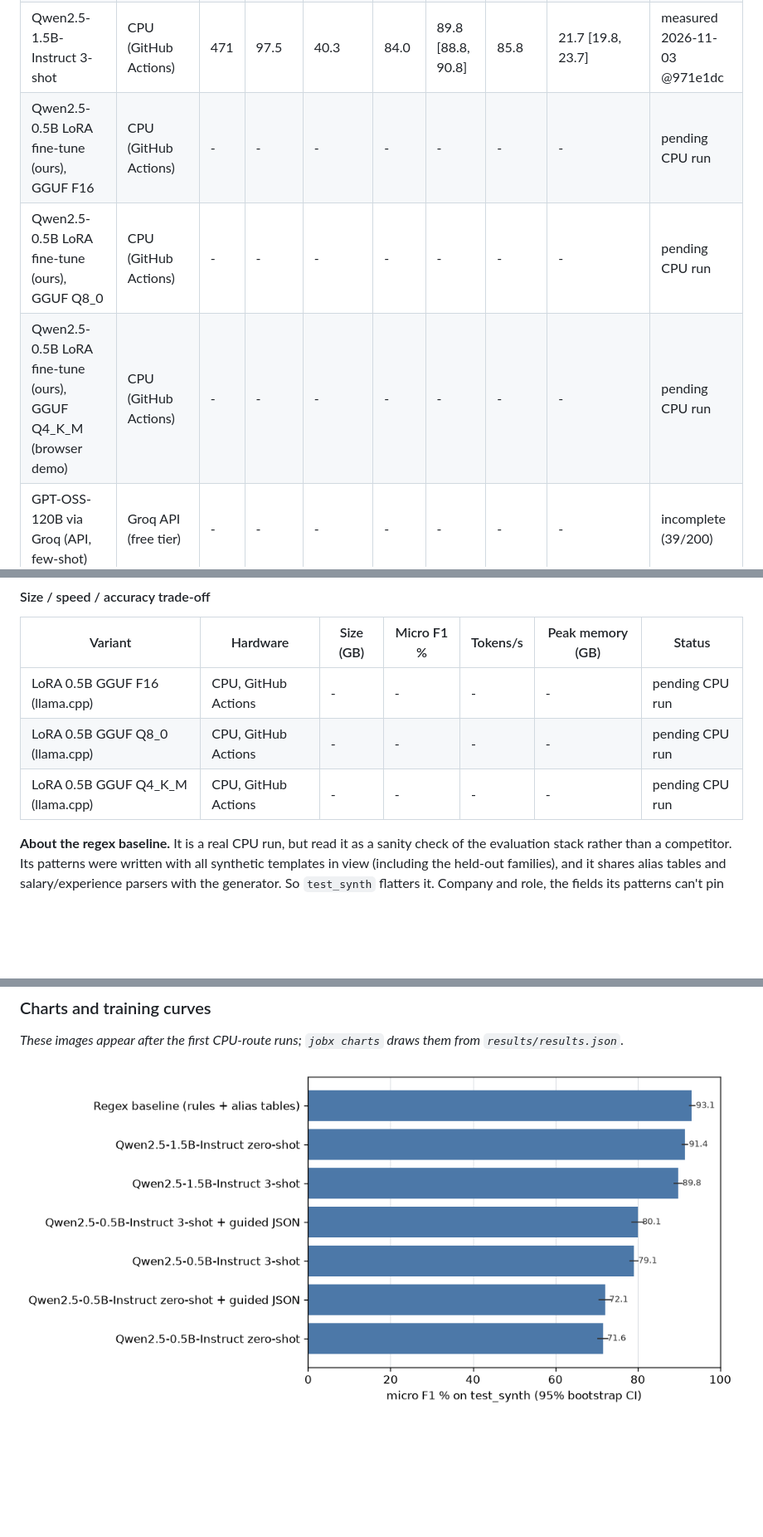
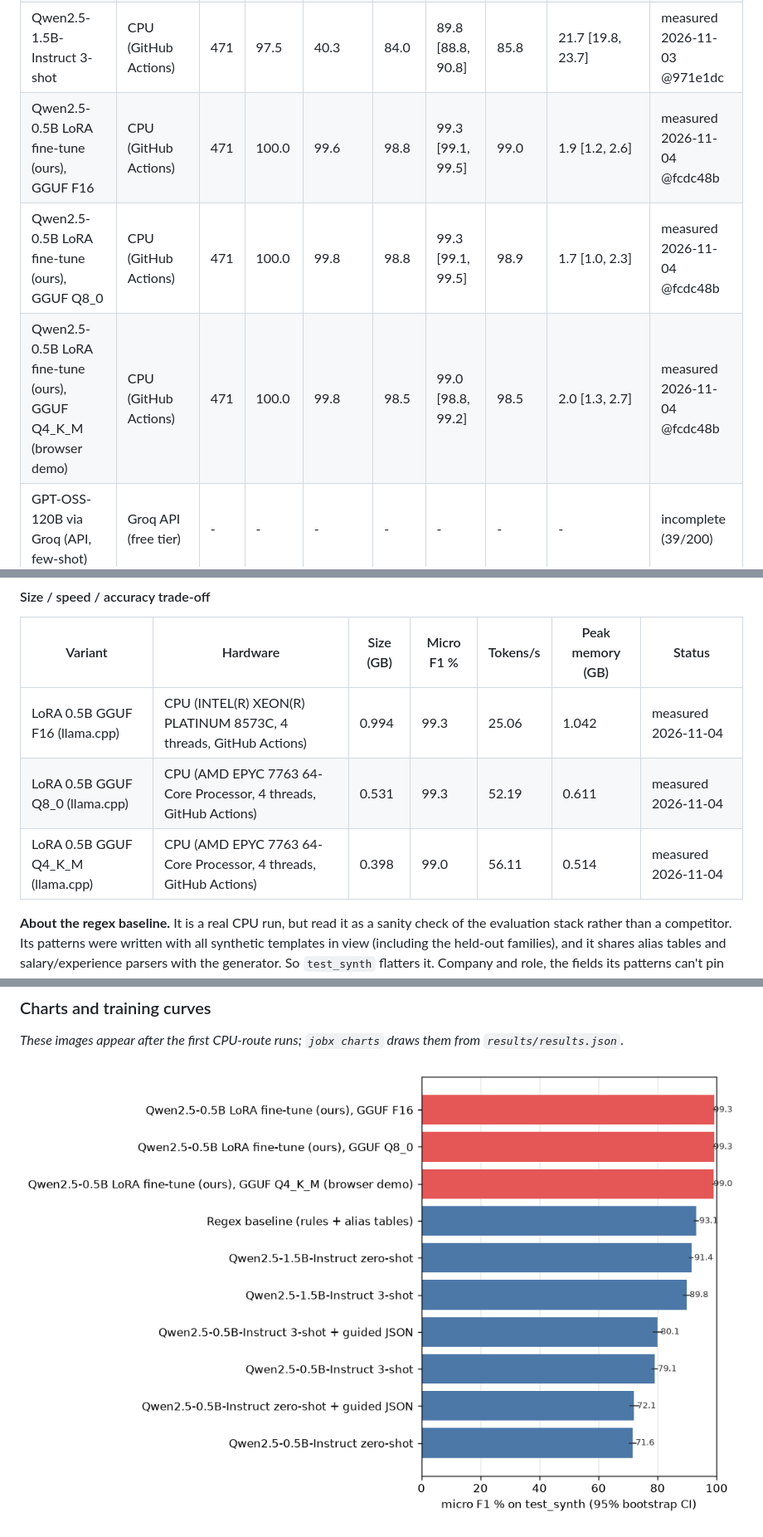
Before and after one commit to srini2k03/jobpost-extractor-qlora, a Markdown page: README.md, 3 parts joined by grey strips. Shown at 83% size. Drawn GitHub-style; pictures changed too: results/charts/micro_f1_by_approach.png; blank space fills up the shorter version.

Commit message:
CPU fine-tune evaluation + benchmark (GGUF F16/Q8_0/Q4_K_M)

```diff
--- a/README.md
+++ b/README.md
@@ -81,9 +81,9 @@ _15 optional GPU-route rows (1.5B/7B baselines, 1.5B QLoRA, AWQ; need a GPU plus
 | Qwen2.5-0.5B-Instruct 3-shot + guided JSON | CPU (GitHub Actions) | 200 | 99.0 | 99.0 | 66.5 | 80.1 [78.5, 81.4] | 66.2 | 44.2 [40.6, 48.1] | measured 2026-11-03 @971e1dc |
 | Qwen2.5-1.5B-Instruct zero-shot | CPU (GitHub Actions) | 471 | 100.0 | 5.1 | 84.4 | 91.4 [90.8, 92.1] | 86.0 | 35.3 [32.6, 37.6] | measured 2026-11-03 @971e1dc |
 | Qwen2.5-1.5B-Instruct 3-shot | CPU (GitHub Actions) | 471 | 97.5 | 40.3 | 84.0 | 89.8 [88.8, 90.8] | 85.8 | 21.7 [19.8, 23.7] | measured 2026-11-03 @971e1dc |
-| Qwen2.5-0.5B LoRA fine-tune (ours), GGUF F16 | CPU (GitHub Actions) | - | - | - | - | - | - | - | pending CPU run |
-| Qwen2.5-0.5B LoRA fine-tune (ours), GGUF Q8_0 | CPU (GitHub Actions) | - | - | - | - | - | - | - | pending CPU run |
-| Qwen2.5-0.5B LoRA fine-tune (ours), GGUF Q4_K_M (browser demo) | CPU (GitHub Actions) | - | - | - | - | - | - | - | pending CPU run |
+| Qwen2.5-0.5B LoRA fine-tune (ours), GGUF F16 | CPU (GitHub Actions) | 471 | 100.0 | 99.6 | 98.8 | 99.3 [99.1, 99.5] | 99.0 | 1.9 [1.2, 2.6] | measured 2026-11-04 @fcdc48b |
+| Qwen2.5-0.5B LoRA fine-tune (ours), GGUF Q8_0 | CPU (GitHub Actions) | 471 | 100.0 | 99.8 | 98.8 | 99.3 [99.1, 99.5] | 98.9 | 1.7 [1.0, 2.3] | measured 2026-11-04 @fcdc48b |
+| Qwen2.5-0.5B LoRA fine-tune (ours), GGUF Q4_K_M (browser demo) | CPU (GitHub Actions) | 471 | 100.0 | 99.8 | 98.5 | 99.0 [98.8, 99.2] | 98.5 | 2.0 [1.3, 2.7] | measured 2026-11-04 @fcdc48b |
 | GPT-OSS-120B via Groq (API, few-shot) | Groq API (free tier) | - | - | - | - | - | - | - | incomplete (39/200) |
 
 _15 optional GPU-route rows (1.5B/7B baselines, 1.5B QLoRA, AWQ; need a GPU plus Hugging Face and W&B accounts) were not run; see `docs/gpu_route.md`._
@@ -118,9 +121,9 @@ Partial runs, or runs with more than 5% failed requests, are scored on what comp
 
 | Variant | Hardware | Size (GB) | Micro F1 % | Tokens/s | Peak memory (GB) | Status |
 |---|---|---|---|---|---|---|
-| LoRA 0.5B GGUF F16 (llama.cpp) | CPU, GitHub Actions | - | - | - | - | pending CPU run |
-| LoRA 0.5B GGUF Q8_0 (llama.cpp) | CPU, GitHub Actions | - | - | - | - | pending CPU run |
-| LoRA 0.5B GGUF Q4_K_M (llama.cpp) | CPU, GitHub Actions | - | - | - | - | pending CPU run |
+| LoRA 0.5B GGUF F16 (llama.cpp) | CPU (INTEL(R) XEON(R) PLATINUM 8573C, 4 threads, GitHub Actions) | 0.994 | 99.3 | 25.06 | 1.042 | measured 2026-11-04 |
+| LoRA 0.5B GGUF Q8_0 (llama.cpp) | CPU (AMD EPYC 7763 64-Core Processor, 4 threads, GitHub Actions) | 0.531 | 99.3 | 52.19 | 0.611 | measured 2026-11-04 |
+| LoRA 0.5B GGUF Q4_K_M (llama.cpp) | CPU (AMD EPYC 7763 64-Core Processor, 4 threads, GitHub Actions) | 0.398 | 99.0 | 56.11 | 0.514 | measured 2026-11-04 |
 <!-- RESULTS:END -->
 
 **About the regex baseline.** It is a real CPU run, but read it as a sanity check of the evaluation stack
```
Also changed, not shown: other parts of README.md (+3 -0 lines), MODEL_CARD.md (+10 -2 lines), results/results_table.md (+9 -6 lines), results/charts/quant_tradeoff.png (added), 13 other files.
